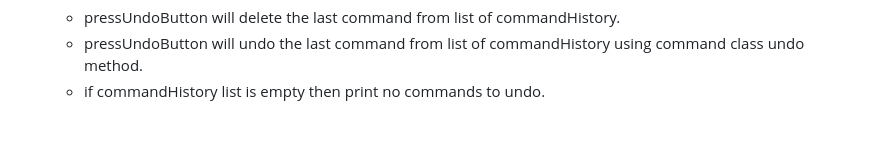
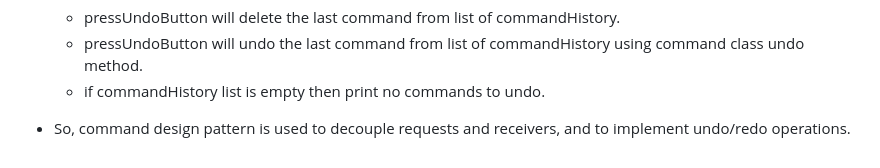
Before and after one commit to MuhammadBilalAkbar/command_design_pattern_flutter, a Markdown page: README.md, the part around the change. GitHub-like rendering; blank space fills up the shorter version.

Commit message:
Initial commit

```diff
--- a/README.md
+++ b/README.md
@@ -295,3 +295,5 @@ void main() {
     - pressUndoButton will undo the last command from list of commandHistory using command class
       undo method.
     - if commandHistory list is empty then print no commands to undo.
+- So, command design pattern is used to decouple requests and receivers, and to implement undo/redo
+  operations.
```
